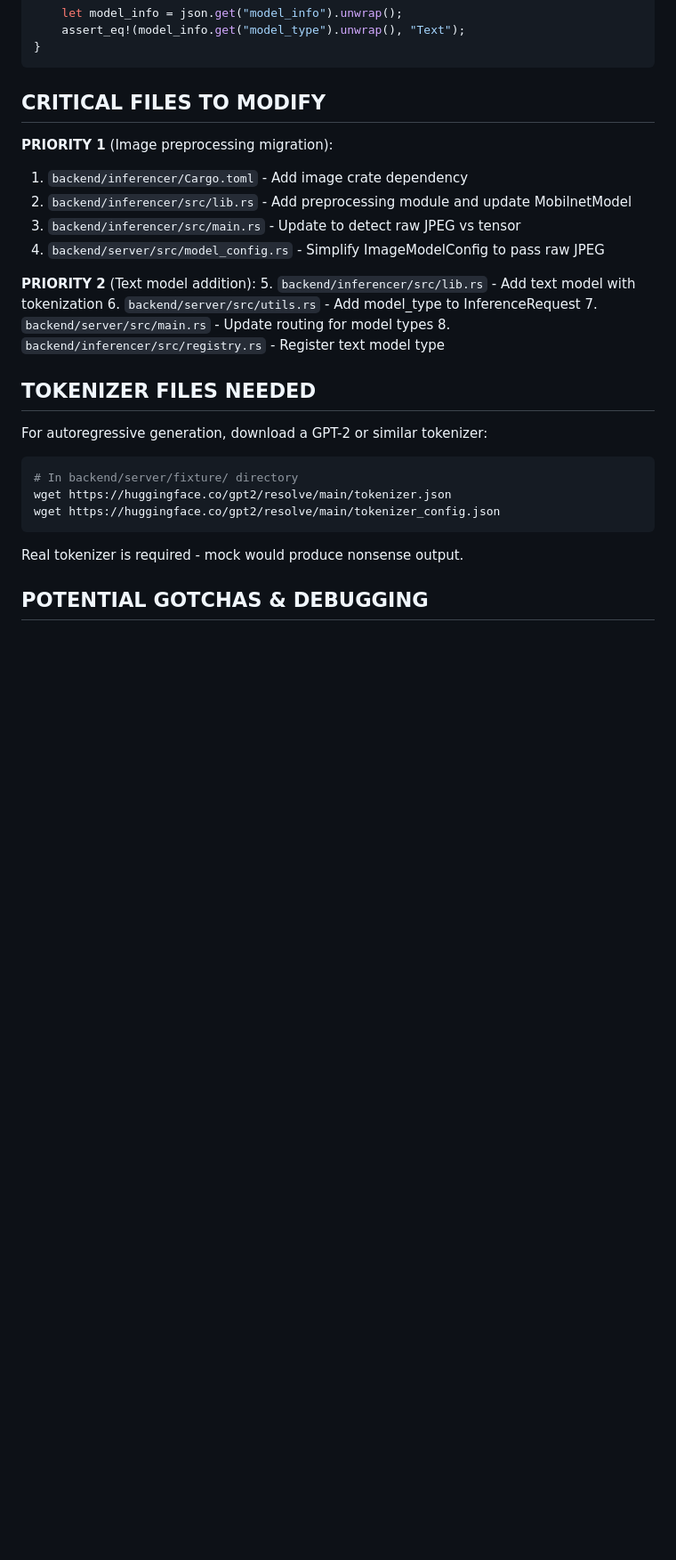
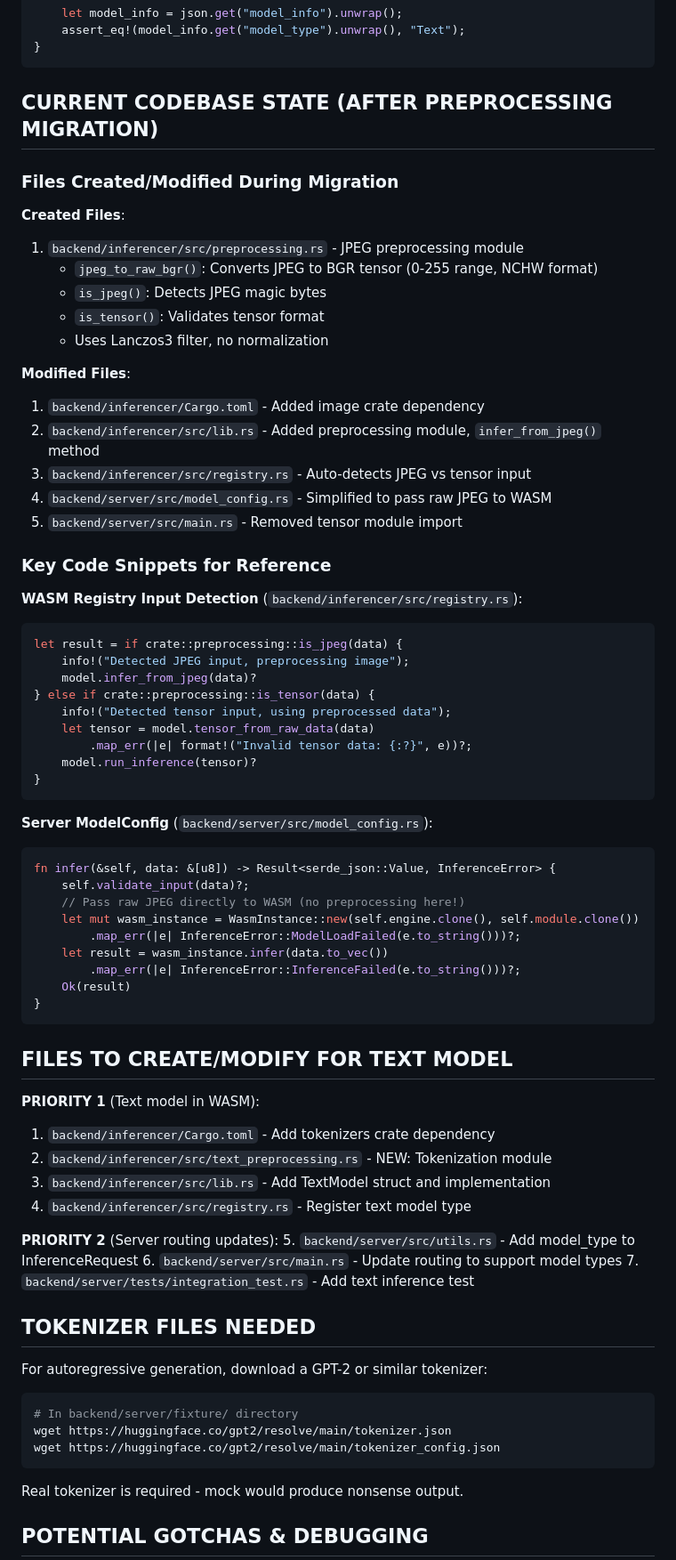
Before and after one commit to samharshe/OpenVINO-Llama, a Markdown page: plan.md, the part around one of its changes. Shown at 89% size. Rendered like a GitHub page; blank space fills up the shorter version.

````diff
--- a/plan.md
+++ b/plan.md
@@ -695,19 +743,64 @@ async fn test_text_classification_preserves_functionality() {
 }
 ```
 
-## CRITICAL FILES TO MODIFY
+## CURRENT CODEBASE STATE (AFTER PREPROCESSING MIGRATION)
 
-**PRIORITY 1** (Image preprocessing migration):
-1. `backend/inferencer/Cargo.toml` - Add image crate dependency
-2. `backend/inferencer/src/lib.rs` - Add preprocessing module and update MobilnetModel
-3. `backend/inferencer/src/main.rs` - Update to detect raw JPEG vs tensor
-4. `backend/server/src/model_config.rs` - Simplify ImageModelConfig to pass raw JPEG
+### Files Created/Modified During Migration
 
-**PRIORITY 2** (Text model addition):
-5. `backend/inferencer/src/lib.rs` - Add text model with tokenization
-6. `backend/server/src/utils.rs` - Add model_type to InferenceRequest
-7. `backend/server/src/main.rs` - Update routing for model types
-8. `backend/inferencer/src/registry.rs` - Register text model type
+**Created Files**:
+1. `backend/inferencer/src/preprocessing.rs` - JPEG preprocessing module
+   - `jpeg_to_raw_bgr()`: Converts JPEG to BGR tensor (0-255 range, NCHW format)
+   - `is_jpeg()`: Detects JPEG magic bytes
+   - `is_tensor()`: Validates tensor format
+   - Uses Lanczos3 filter, no normalization
+
+**Modified Files**:
+1. `backend/inferencer/Cargo.toml` - Added image crate dependency
+2. `backend/inferencer/src/lib.rs` - Added preprocessing module, `infer_from_jpeg()` method
+3. `backend/inferencer/src/registry.rs` - Auto-detects JPEG vs tensor input
+4. `backend/server/src/model_config.rs` - Simplified to pass raw JPEG to WASM
+5. `backend/server/src/main.rs` - Removed tensor module import
+
+### Key Code Snippets for Reference
+
+**WASM Registry Input Detection** (`backend/inferencer/src/registry.rs`):
+```rust
+let result = if crate::preprocessing::is_jpeg(data) {
+    info!("Detected JPEG input, preprocessing image");
+    model.infer_from_jpeg(data)?
+} else if crate::preprocessing::is_tensor(data) {
+    info!("Detected tensor input, using preprocessed data");
+    let tensor = model.tensor_from_raw_data(data)
+        .map_err(|e| format!("Invalid tensor data: {:?}", e))?;
+    model.run_inference(tensor)?
+}
+```
+
+**Server ModelConfig** (`backend/server/src/model_config.rs`):
+```rust
+fn infer(&self, data: &[u8]) -> Result<serde_json::Value, InferenceError> {
+    self.validate_input(data)?;
+    // Pass raw JPEG directly to WASM (no preprocessing here!)
+    let mut wasm_instance = WasmInstance::new(self.engine.clone(), self.module.clone())
+        .map_err(|e| InferenceError::ModelLoadFailed(e.to_string()))?;
+    let result = wasm_instance.infer(data.to_vec())
+        .map_err(|e| InferenceError::InferenceFailed(e.to_string()))?;
+    Ok(result)
+}
+```
+
+## FILES TO CREATE/MODIFY FOR TEXT MODEL
+
+**PRIORITY 1** (Text model in WASM):
+1. `backend/inferencer/Cargo.toml` - Add tokenizers crate dependency
+2. `backend/inferencer/src/text_preprocessing.rs` - NEW: Tokenization module
+3. `backend/inferencer/src/lib.rs` - Add TextModel struct and implementation
+4. `backend/inferencer/src/registry.rs` - Register text model type
+
+**PRIORITY 2** (Server routing updates):
+5. `backend/server/src/utils.rs` - Add model_type to InferenceRequest
+6. `backend/server/src/main.rs` - Update routing to support model types
+7. `backend/server/tests/integration_test.rs` - Add text inference test
 
 ## TOKENIZER FILES NEEDED
 
````
Also changed, not shown: other parts of plan.md (+153 -69 lines).
